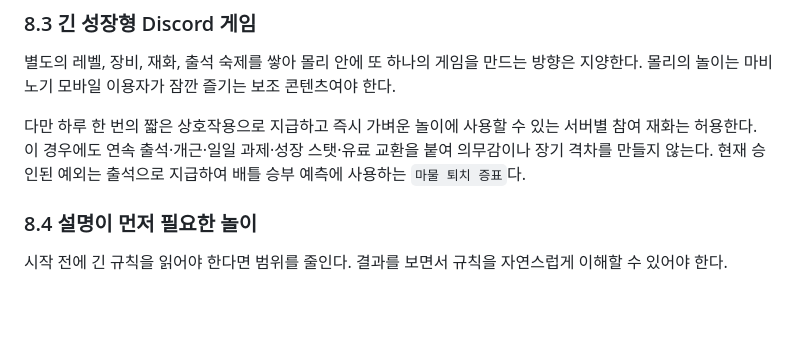
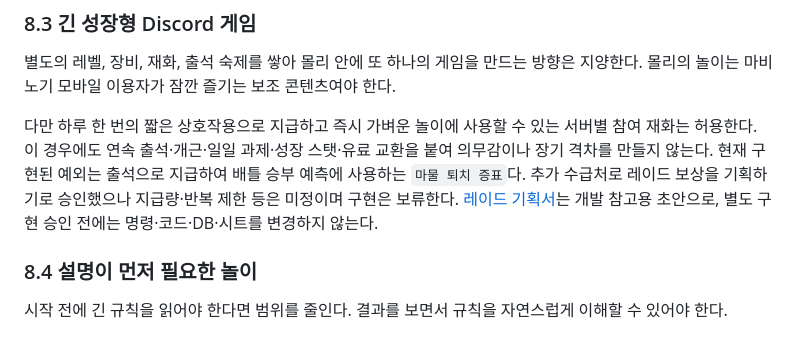
Before and after one commit to PieceOfPaper/DiscordBot_Molly, a Markdown page: docs/content-planning-guidelines.md, the part around one of its changes. Rendered like a GitHub page; blank space fills up the shorter version.

```diff
--- a/docs/content-planning-guidelines.md
+++ b/docs/content-planning-guidelines.md
@@ -195,7 +195,7 @@
 
 별도의 레벨, 장비, 재화, 출석 숙제를 쌓아 몰리 안에 또 하나의 게임을 만드는 방향은 지양한다. 몰리의 놀이는 마비노기 모바일 이용자가 잠깐 즐기는 보조 콘텐츠여야 한다.
 
-다만 하루 한 번의 짧은 상호작용으로 지급하고 즉시 가벼운 놀이에 사용할 수 있는 서버별 참여 재화는 허용한다. 이 경우에도 연속 출석·개근·일일 과제·성장 스탯·유료 교환을 붙여 의무감이나 장기 격차를 만들지 않는다. 현재 승인된 예외는 출석으로 지급하여 배틀 승부 예측에 사용하는 `마물 퇴치 증표`다.
+다만 하루 한 번의 짧은 상호작용으로 지급하고 즉시 가벼운 놀이에 사용할 수 있는 서버별 참여 재화는 허용한다. 이 경우에도 연속 출석·개근·일일 과제·성장 스탯·유료 교환을 붙여 의무감이나 장기 격차를 만들지 않는다. 현재 구현된 예외는 출석으로 지급하여 배틀 승부 예측에 사용하는 `마물 퇴치 증표`다. 추가 수급처로 레이드 보상을 기획하기로 승인했으나 지급량·반복 제한 등은 미정이며 구현은 보류한다. [레이드 기획서](raid/README.md)는 개발 참고용 초안으로, 별도 구현 승인 전에는 명령·코드·DB·시트를 변경하지 않는다.
 
 ### 8.4 설명이 먼저 필요한 놀이
 
```
Also changed, not shown: other parts of docs/content-planning-guidelines.md (+1 -1 lines).
